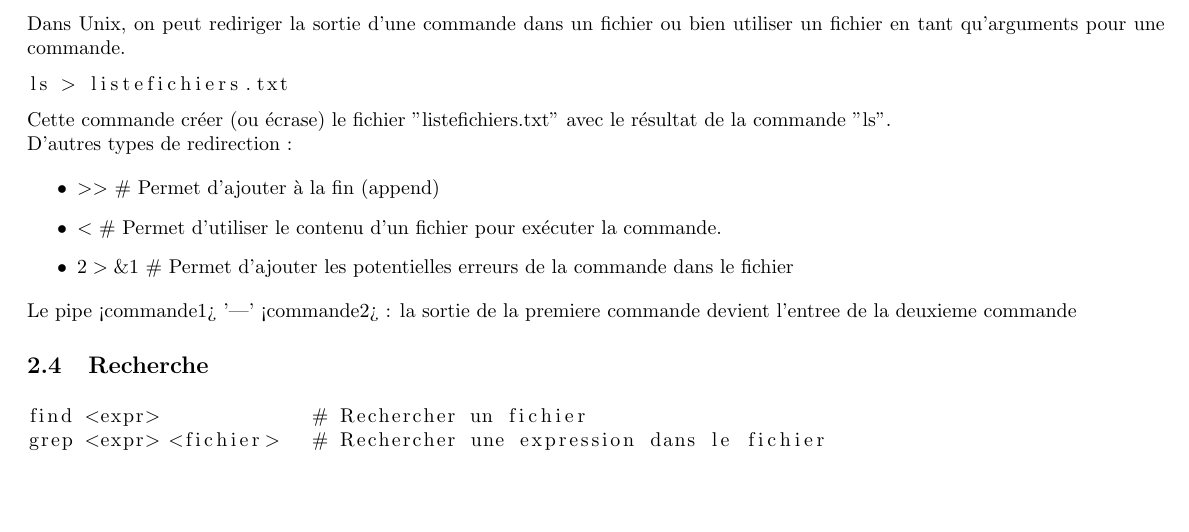
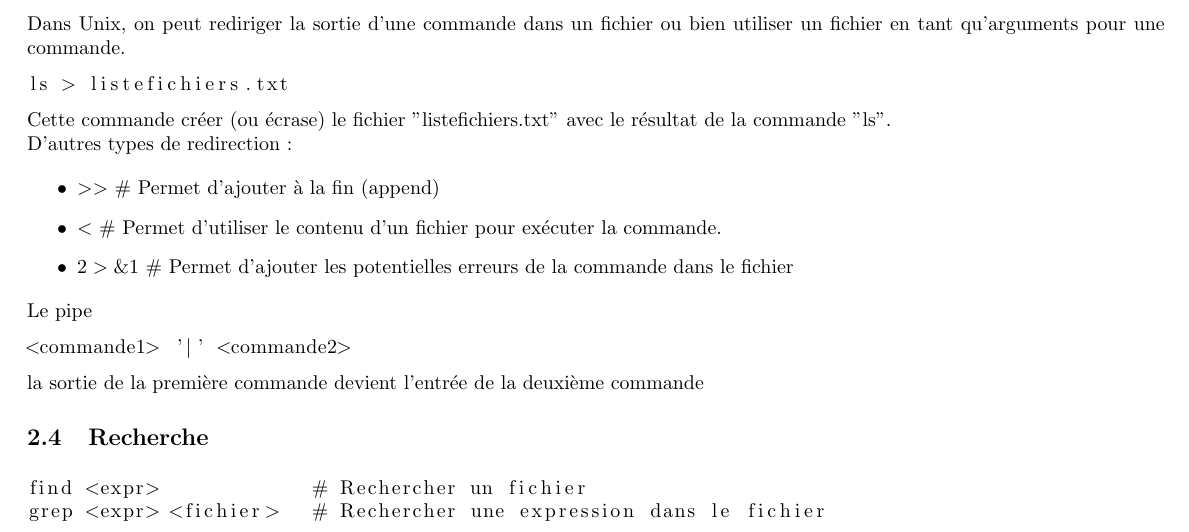
Before and after one commit to JustAlternate/SI_TP, a LaTeX document (CahierTP.tex): part of page 3 of 3, cut so that both start at the same text, the shorter picture padded with empty space. Compiled offline with pdfLaTeX.

Commit message:
tiens gros cochon

```diff
--- a/CahierTP.tex
+++ b/CahierTP.tex
@@ -137,7 +137,11 @@ D'autres types de redirection :
   \item $2>\&1$ \# Permet d'ajouter les potentielles erreurs de la commande dans le fichier
 \end{itemize}
 
-Le pipe <commande1> '|' <commande2> : la sortie de la premiere commande devient l'entree de la deuxieme commande
+Le pipe
+\begin{lstlisting}
+<commande1> '|' <commande2>
+\end{lstlisting}
+ la sortie de la première commande devient l'entrée de la deuxième commande
 
 \subsection{Recherche}
 \begin{lstlisting}
```
